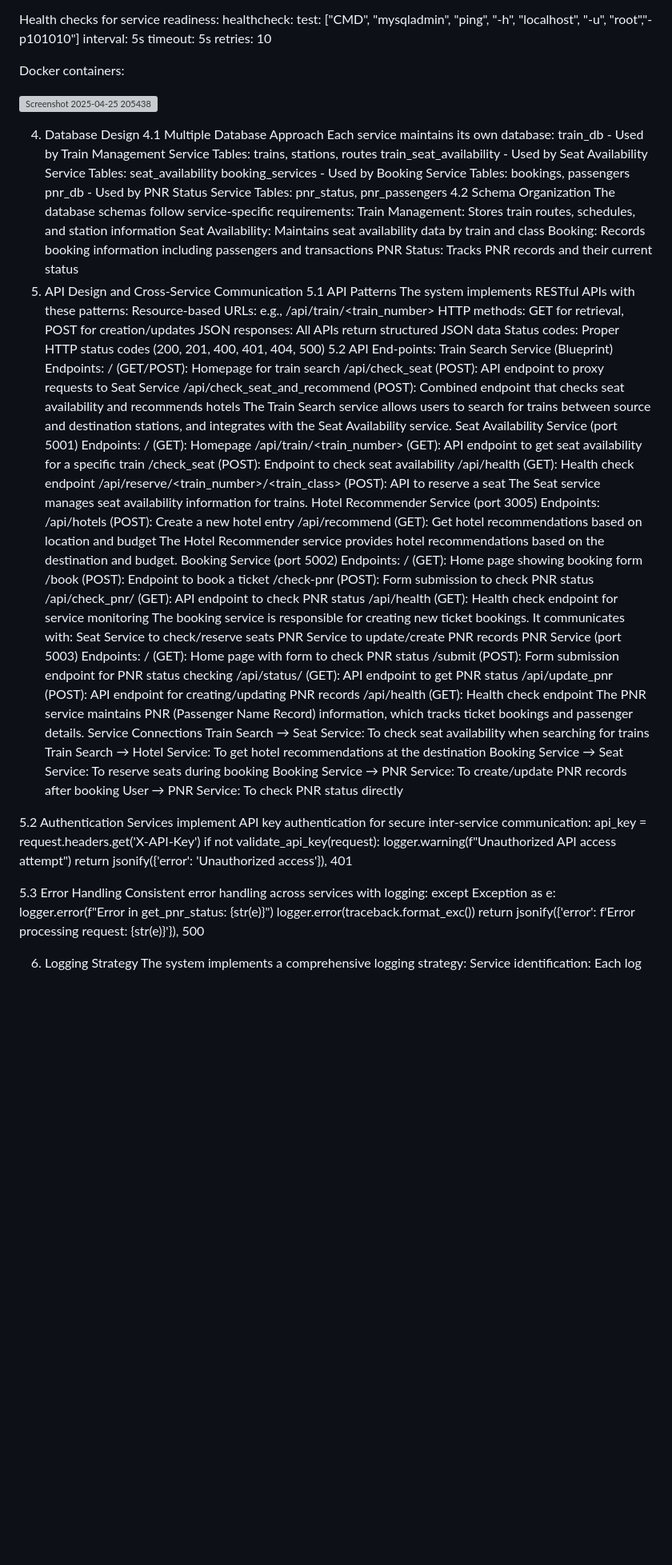
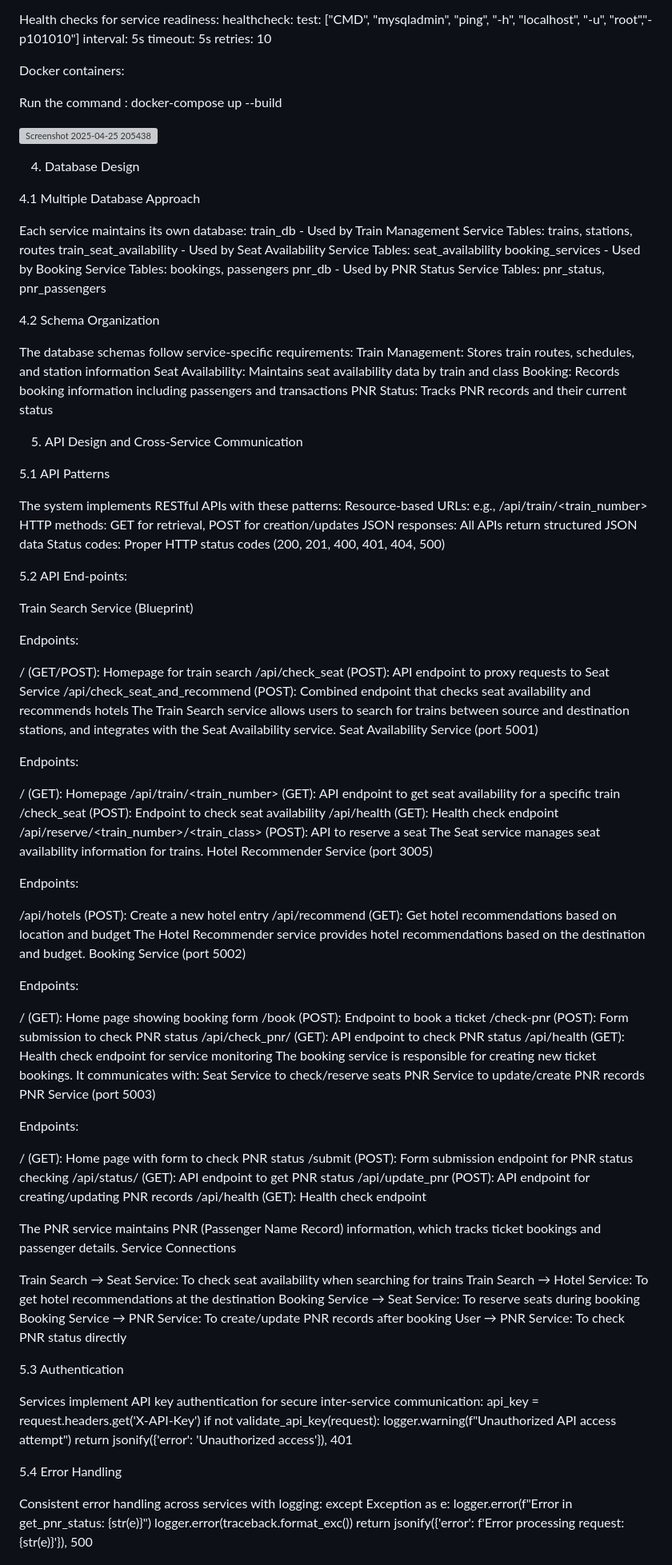
Before and after one commit to mithunchak/Train-Booking-Microservice-System, a Markdown page: README.md, the part around one of its changes. Shown at 80% size. GitHub-like rendering; blank space fills up the shorter version; grey boxes are pictures that could not be loaded.

```diff
--- a/README.md
+++ b/README.md
@@ -290,10 +330,14 @@ healthcheck:
 
 Docker containers:
 
+Run the command : docker-compose up --build
+
 ![Screenshot 2025-04-25 205438](https://github.com/user-attachments/assets/8b1f0854-2be2-441f-b763-5ece8621fd38)
 
 4. Database Design
+
 4.1 Multiple Database Approach
+
 Each service maintains its own database:
 train_db - Used by Train Management Service
 Tables: trains, stations, routes
@@ -303,28 +347,39 @@ booking_services - Used by Booking Service
 Tables: bookings, passengers
 pnr_db - Used by PNR Status Service
 Tables: pnr_status, pnr_passengers
+
 4.2 Schema Organization
+
 The database schemas follow service-specific requirements:
 Train Management: Stores train routes, schedules, and station information
 Seat Availability: Maintains seat availability data by train and class
 Booking: Records booking information including passengers and transactions
 PNR Status: Tracks PNR records and their current status
+
 5. API Design and Cross-Service Communication
+
 5.1 API Patterns
+
 The system implements RESTful APIs with these patterns:
 Resource-based URLs: e.g., /api/train/<train_number>
 HTTP methods: GET for retrieval, POST for creation/updates
 JSON responses: All APIs return structured JSON data
 Status codes: Proper HTTP status codes (200, 201, 400, 401, 404, 500)
+
 5.2  API End-points:
+
 Train Search Service (Blueprint)
+
 Endpoints:
+
 / (GET/POST): Homepage for train search
 /api/check_seat (POST): API endpoint to proxy requests to Seat Service
 /api/check_seat_and_recommend (POST): Combined endpoint that checks seat availability and recommends hotels
 The Train Search service allows users to search for trains between source and destination stations, and integrates with the Seat Availability service.
 Seat Availability Service (port 5001)
+
 Endpoints:
+
 / (GET): Homepage
 /api/train/<train_number> (GET): API endpoint to get seat availability for a specific train
 /check_seat (POST): Endpoint to check seat availability
@@ -332,12 +387,16 @@ Endpoints:
 /api/reserve/<train_number>/<train_class> (POST): API to reserve a seat
 The Seat service manages seat availability information for trains.
 Hotel Recommender Service (port 3005)
+
 Endpoints:
+
 /api/hotels (POST): Create a new hotel entry
 /api/recommend (GET): Get hotel recommendations based on location and budget
 The Hotel Recommender service provides hotel recommendations based on the destination and budget.
 Booking Service (port 5002)
+
 Endpoints:
+
 / (GET): Home page showing booking form
 /book (POST): Endpoint to book a ticket
 /check-pnr (POST): Form submission to check PNR status
@@ -347,28 +406,34 @@ The booking service is responsible for creating new ticket bookings. It communic
 Seat Service to check/reserve seats
 PNR Service to update/create PNR records
 PNR Service (port 5003)
+
 Endpoints:
+
 / (GET): Home page with form to check PNR status
 /submit (POST): Form submission endpoint for PNR status checking
 /api/status/<pnr> (GET): API endpoint to get PNR status
 /api/update_pnr (POST): API endpoint for creating/updating PNR records
 /api/health (GET): Health check endpoint
+
 The PNR service maintains PNR (Passenger Name Record) information, which tracks ticket bookings and passenger details.
 Service Connections
+
 Train Search → Seat Service: To check seat availability when searching for trains
 Train Search → Hotel Service: To get hotel recommendations at the destination
 Booking Service → Seat Service: To reserve seats during booking
 Booking Service → PNR Service: To create/update PNR records after booking
 User → PNR Service: To check PNR status directly
 
-5.2 Authentication
+5.3 Authentication
+
 Services implement API key authentication for secure inter-service communication:
 api_key = request.headers.get('X-API-Key')
 if not validate_api_key(request):
     logger.warning(f"Unauthorized API access attempt")
     return jsonify({'error': 'Unauthorized access'}), 401
 
-5.3 Error Handling
+5.4 Error Handling
+
 Consistent error handling across services with logging:
 except Exception as e:
     logger.error(f"Error in get_pnr_status: {str(e)}")
```
Also changed, not shown: other parts of README.md (+49 -0 lines).
